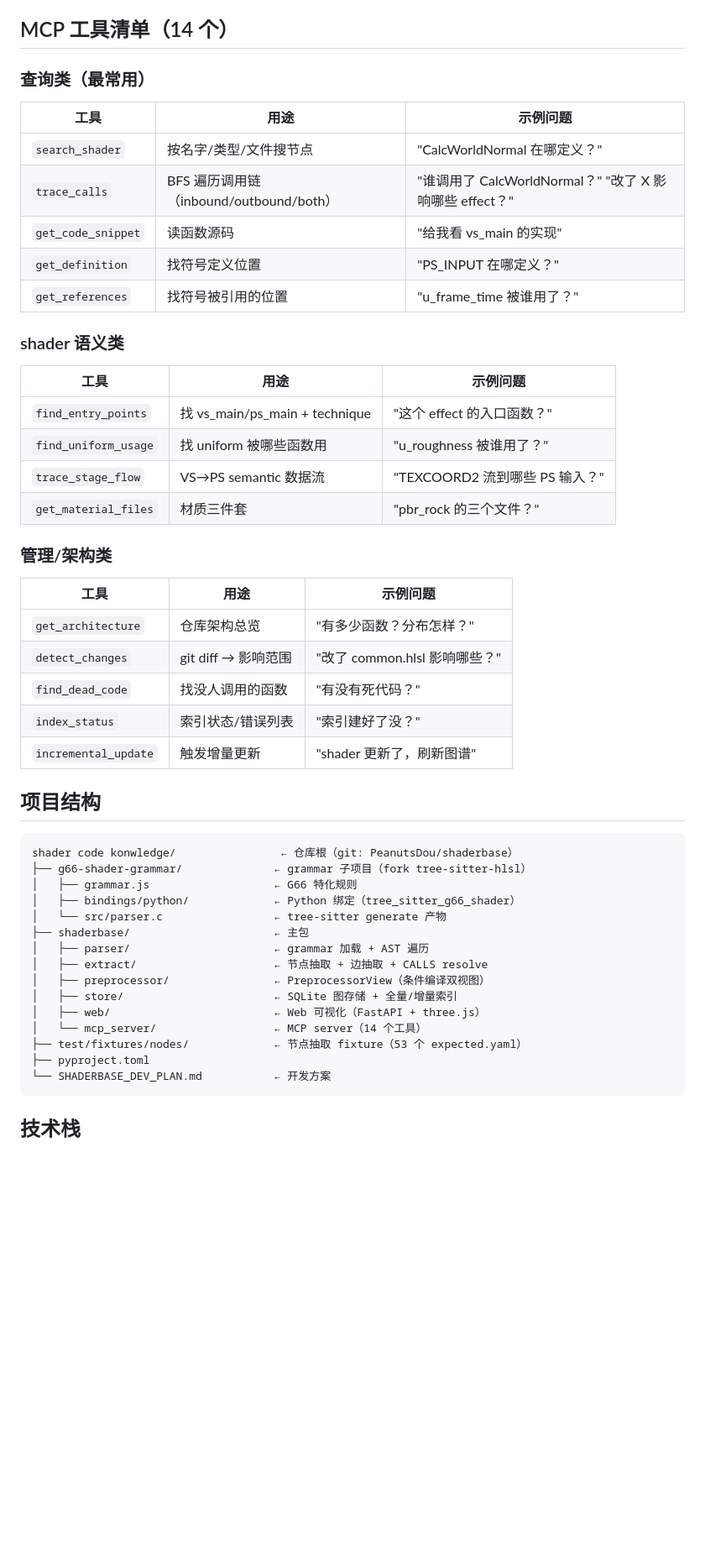
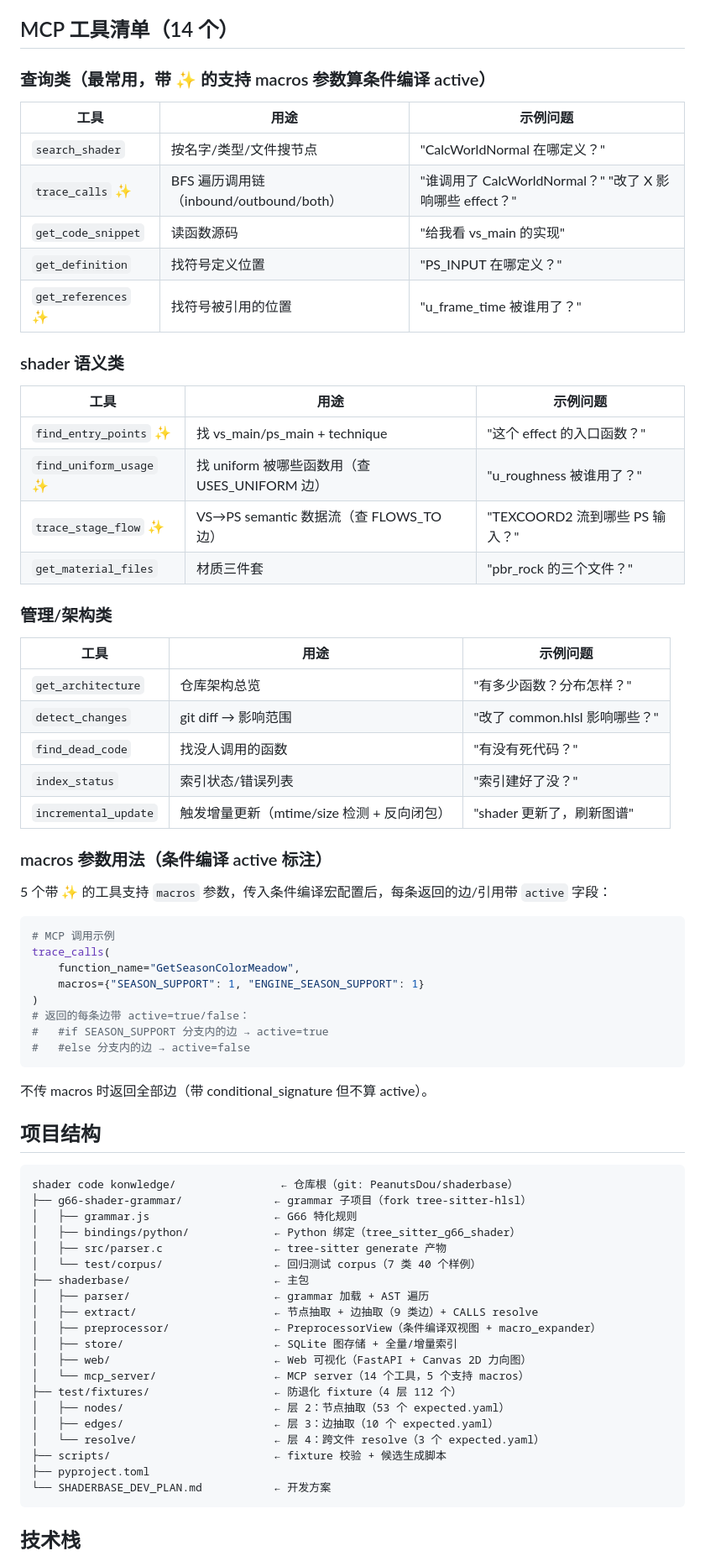
Before and after one commit to PeanutsDou/shaderbase, a Markdown page: README.md, the part around one of its changes. Shown at 84% size. Rendered like a GitHub page; blank space fills up the shorter version.

````diff
--- a/README.md
+++ b/README.md
@@ -112,23 +129,23 @@ netsh advfirewall firewall add rule name="shaderbase MCP" dir=in action=allow pr
 
 ## MCP 工具清单（14 个）
 
-### 查询类（最常用）
+### 查询类（最常用，带 ✨ 的支持 macros 参数算条件编译 active）
 
 | 工具 | 用途 | 示例问题 |
 |---|---|---|
 | `search_shader` | 按名字/类型/文件搜节点 | "CalcWorldNormal 在哪定义？" |
-| `trace_calls` | BFS 遍历调用链（inbound/outbound/both） | "谁调用了 CalcWorldNormal？" "改了 X 影响哪些 effect？" |
+| `trace_calls` ✨ | BFS 遍历调用链（inbound/outbound/both） | "谁调用了 CalcWorldNormal？" "改了 X 影响哪些 effect？" |
 | `get_code_snippet` | 读函数源码 | "给我看 vs_main 的实现" |
 | `get_definition` | 找符号定义位置 | "PS_INPUT 在哪定义？" |
-| `get_references` | 找符号被引用的位置 | "u_frame_time 被谁用了？" |
+| `get_references` ✨ | 找符号被引用的位置 | "u_frame_time 被谁用了？" |
 
 ### shader 语义类
 
 | 工具 | 用途 | 示例问题 |
 |---|---|---|
-| `find_entry_points` | 找 vs_main/ps_main + technique | "这个 effect 的入口函数？" |
-| `find_uniform_usage` | 找 uniform 被哪些函数用 | "u_roughness 被谁用了？" |
-| `trace_stage_flow` | VS→PS semantic 数据流 | "TEXCOORD2 流到哪些 PS 输入？" |
+| `find_entry_points` ✨ | 找 vs_main/ps_main + technique | "这个 effect 的入口函数？" |
+| `find_uniform_usage` ✨ | 找 uniform 被哪些函数用（查 USES_UNIFORM 边） | "u_roughness 被谁用了？" |
+| `trace_stage_flow` ✨ | VS→PS semantic 数据流（查 FLOWS_TO 边） | "TEXCOORD2 流到哪些 PS 输入？" |
 | `get_material_files` | 材质三件套 | "pbr_rock 的三个文件？" |
 
 ### 管理/架构类
@@ -139,7 +156,24 @@ netsh advfirewall firewall add rule name="shaderbase MCP" dir=in action=allow pr
 | `detect_changes` | git diff → 影响范围 | "改了 common.hlsl 影响哪些？" |
 | `find_dead_code` | 找没人调用的函数 | "有没有死代码？" |
 | `index_status` | 索引状态/错误列表 | "索引建好了没？" |
-| `incremental_update` | 触发增量更新 | "shader 更新了，刷新图谱" |
+| `incremental_update` | 触发增量更新（mtime/size 检测 + 反向闭包） | "shader 更新了，刷新图谱" |
+
+### macros 参数用法（条件编译 active 标注）
+
+5 个带 ✨ 的工具支持 `macros` 参数，传入条件编译宏配置后，每条返回的边/引用带 `active` 字段：
+
+```python
+# MCP 调用示例
+trace_calls(
+    function_name="GetSeasonColorMeadow",
+    macros={"SEASON_SUPPORT": 1, "ENGINE_SEASON_SUPPORT": 1}
+)
+# 返回的每条边带 active=true/false：
+#   #if SEASON_SUPPORT 分支内的边 → active=true
+#   #else 分支内的边 → active=false
+```
+
+不传 macros 时返回全部边（带 conditional_signature 但不算 active）。
 
 ## 项目结构
 
@@ -148,15 +182,20 @@ shader code konwledge/                ← 仓库根（git: PeanutsDou/shaderbase
 ├── g66-shader-grammar/              ← grammar 子项目（fork tree-sitter-hlsl）
 │   ├── grammar.js                   ← G66 特化规则
 │   ├── bindings/python/             ← Python 绑定（tree_sitter_g66_shader）
-│   └── src/parser.c                 ← tree-sitter generate 产物
+│   ├── src/parser.c                 ← tree-sitter generate 产物
+│   └── test/corpus/                 ← 回归测试 corpus（7 类 40 个样例）
 ├── shaderbase/                      ← 主包
 │   ├── parser/                      ← grammar 加载 + AST 遍历
-│   ├── extract/                     ← 节点抽取 + 边抽取 + CALLS resolve
-│   ├── preprocessor/                ← PreprocessorView（条件编译双视图）
+│   ├── extract/                     ← 节点抽取 + 边抽取（9 类边）+ CALLS resolve
+│   ├── preprocessor/                ← PreprocessorView（条件编译双视图 + macro_expander）
 │   ├── store/                       ← SQLite 图存储 + 全量/增量索引
-│   ├── web/                         ← Web 可视化（FastAPI + three.js）
-│   └── mcp_server/                  ← MCP server（14 个工具）
-├── test/fixtures/nodes/             ← 节点抽取 fixture（53 个 expected.yaml）
+│   ├── web/                         ← Web 可视化（FastAPI + Canvas 2D 力向图）
+│   └── mcp_server/                  ← MCP server（14 个工具，5 个支持 macros）
+├── test/fixtures/                   ← 防退化 fixture（4 层 112 个）
+│   ├── nodes/                       ← 层 2：节点抽取（53 个 expected.yaml）
+│   ├── edges/                       ← 层 3：边抽取（10 个 expected.yaml）
+│   └── resolve/                     ← 层 4：跨文件 resolve（3 个 expected.yaml）
+├── scripts/                         ← fixture 校验 + 候选生成脚本
 ├── pyproject.toml
 └── SHADERBASE_DEV_PLAN.md           ← 开发方案
 ```
````
Also changed, not shown: other parts of README.md (+43 -8 lines).
